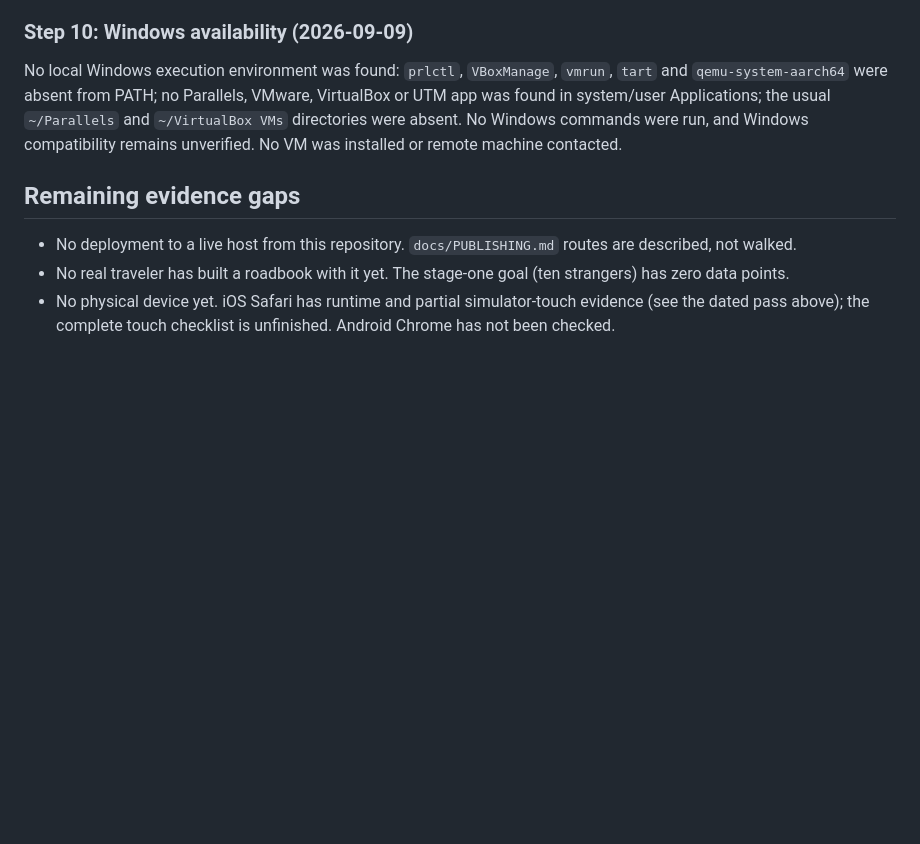
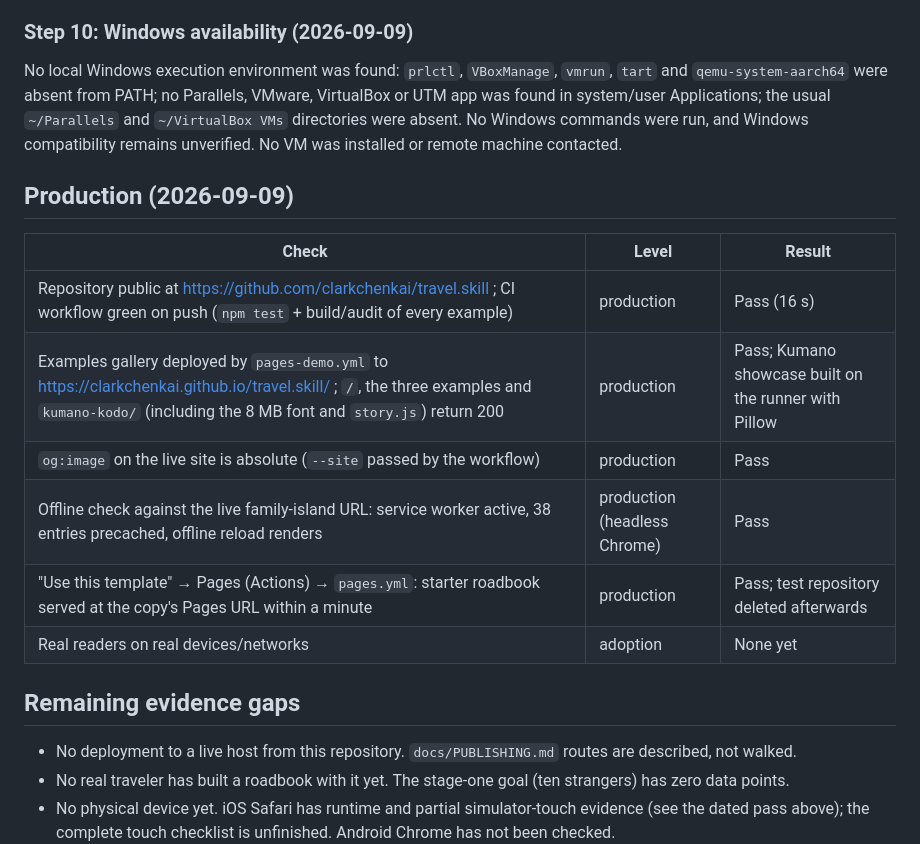
Before and after one commit to clarkchenkai/travel.skill, a Markdown page: docs/VERIFICATION.md, the part around the change. GitHub-like rendering; blank space fills up the shorter version.

Commit message:
docs: record live gallery, offline-on-live and template-flow verification

```diff
--- a/docs/VERIFICATION.md
+++ b/docs/VERIFICATION.md
@@ -132,6 +132,17 @@ A native Codex sub-agent executed expanded P01 in a clean local clone of `8c416f
 
 No local Windows execution environment was found: `prlctl`, `VBoxManage`, `vmrun`, `tart` and `qemu-system-aarch64` were absent from PATH; no Parallels, VMware, VirtualBox or UTM app was found in system/user Applications; the usual `~/Parallels` and `~/VirtualBox VMs` directories were absent. No Windows commands were run, and Windows compatibility remains unverified. No VM was installed or remote machine contacted.
 
+## Production (2026-09-09)
+
+| Check | Level | Result |
+| --- | --- | --- |
+| Repository public at https://github.com/clarkchenkai/travel.skill ; CI workflow green on push (`npm test` + build/audit of every example) | production | Pass (16 s) |
+| Examples gallery deployed by `pages-demo.yml` to https://clarkchenkai.github.io/travel.skill/ ; `/`, the three examples and `kumano-kodo/` (including the 8 MB font and `story.js`) return 200 | production | Pass; Kumano showcase built on the runner with Pillow |
+| `og:image` on the live site is absolute (`--site` passed by the workflow) | production | Pass |
+| Offline check against the live family-island URL: service worker active, 38 entries precached, offline reload renders | production (headless Chrome) | Pass |
+| "Use this template" → Pages (Actions) → `pages.yml`: starter roadbook served at the copy's Pages URL within a minute | production | Pass; test repository deleted afterwards |
+| Real readers on real devices/networks | adoption | None yet |
+
 ## Remaining evidence gaps
 
 - No deployment to a live host from this repository. `docs/PUBLISHING.md` routes are described, not walked.
```
Also changed, not shown: docs/PUBLISHING.md (+3 -3 lines).
